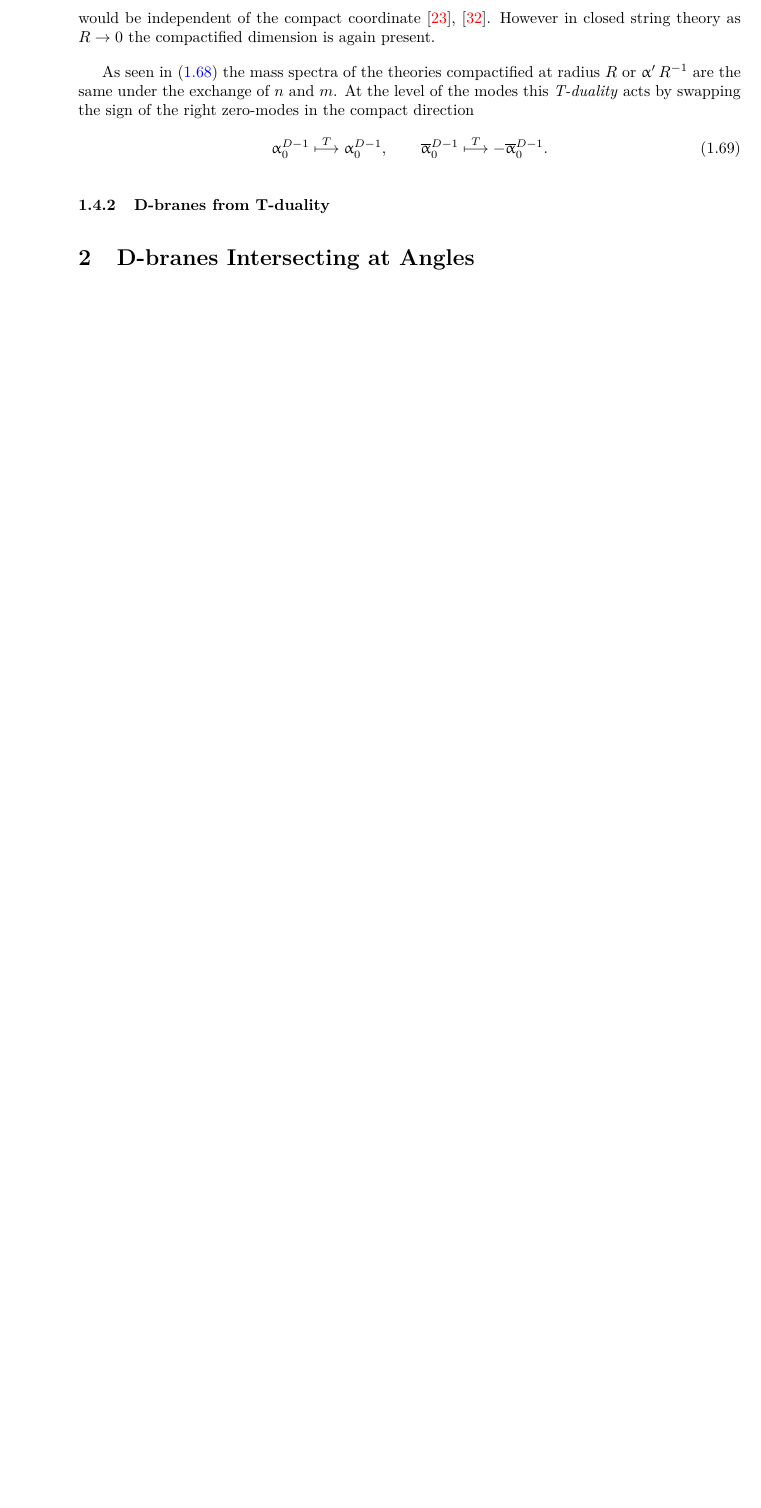
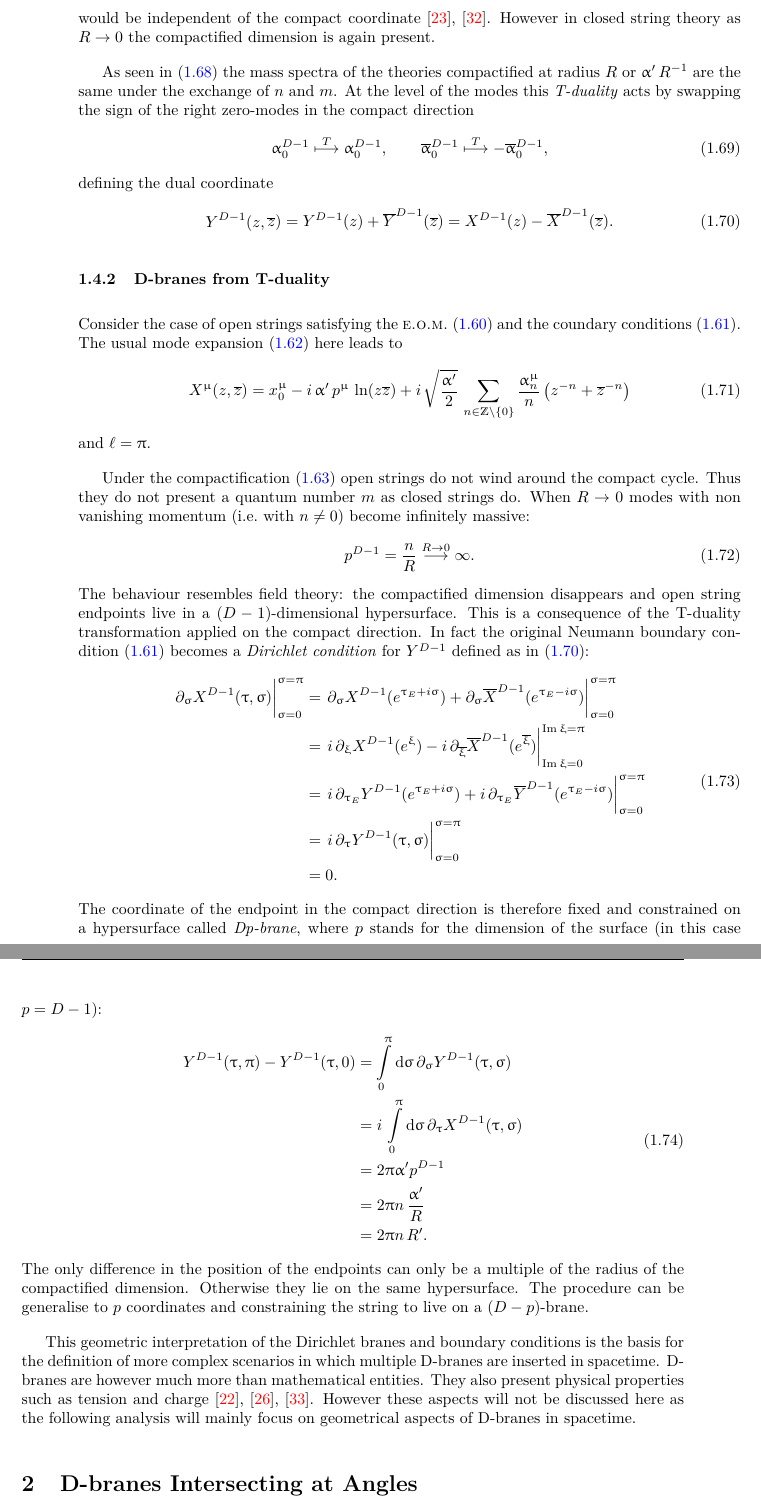
Before and after one commit to thesfinox/phd-thesis, a LaTeX thesis (thesis.tex, which reads sec/part1/introduction.tex): part of page 28 of 38 before the commit and two parts of pages 28 and 29 of 40 after it, the two joined at a grey line, cut so that both start at the same text, the shorter picture padded with empty space. Compiled offline with pdfLaTeX.

Commit message:
First draft of the introduction
Signed-off-by: Riccardo Finotello <riccardo.finotello@gmail.com>

```diff
--- a/sec/part1/introduction.tex
+++ b/sec/part1/introduction.tex
@@ -1098,12 +1102,91 @@ At the level of the modes this \emph{T-duality} acts by swapping the sign of the
 \begin{equation}
   \alpha_0^{D-1} \stackrel{T}{\longmapsto} \alpha_0^{D-1},
   \qquad
-  \balpha_0^{D-1} \stackrel{T}{\longmapsto} - \balpha_0^{D-1}.
+  \balpha_0^{D-1} \stackrel{T}{\longmapsto} - \balpha_0^{D-1},
+\end{equation}
+defining the dual coordinate
+\begin{equation}
+  Y^{D-1}( z, \bz ) = Y^{D-1}( z ) + \overline{Y}^{D-1}( \bz ) =  X^{D-1}( z ) - \bX^{D-1}( \bz ).
+  \label{eq:tduality:compactdirection}
 \end{equation}
 
 
 
 \subsubsection{D-branes from T-duality}
 
+Consider the case of open strings satisfying the \eom~\eqref{eq:tduality:eom} and the coundary conditions~\eqref{eq:tduality:bc}.
+The usual mode expansion~\eqref{eq:tduality:modes} here leads to
+\begin{equation}
+  X^{\mu}( z, \bz )
+  =
+  x_0^{\mu}
+  -
+  i\, \ap\, p^{\mu}\, \ln( z \bz )
+  +
+  i\, \sqrt{\frac{\ap}{2}}\,
+  \sum\limits_{n \in \Z \setminus \{0\}}
+  \frac{\alpha_n^{\mu}}{n} \left( z^{-n} + \bz^{-n} \right)
+\end{equation}
+and $\ell = \pi$.
+
+Under the compactification~\eqref{eq:tduality:compactification} open strings do not wind around the compact cycle.
+Thus they do not present a quantum number $m$ as closed strings do.
+When $R \to 0$ modes with non vanishing momentum (i.e.\ with $n \neq 0$) become infinitely massive:
+\begin{equation}
+  p^{D-1}
+  =
+  \frac{n}{R} \stackrel{R \to 0}{\longrightarrow} \infty.
+\end{equation}
+The behaviour resembles field theory: the compactified dimension disappears and open string endpoints live in a $(D-1)$-dimensional hypersurface.
+This is a consequence of the T-duality transformation applied on the compact direction.
+In fact the original Neumann boundary condition~\eqref{eq:tduality:bc} becomes a \emph{Dirichlet condition} for $Y^{D-1}$ defined as in~\eqref{eq:tduality:compactdirection}:
+\begin{equation}
+  \begin{split}
+    \eval{\ipd{\sigma} X^{D-1}( \tau, \sigma )}^{\sigma = \pi}_{\sigma = 0}
+    & =
+    \eval{\ipd{\sigma} X^{D-1}( e^{\tau_E + i \sigma} ) + \ipd{\sigma} \bX^{D-1}( e^{\tau_E - i \sigma} )}^{\sigma = \pi}_{\sigma = 0}
+    \\
+    & =
+    \eval{i\, \ipd{\xi} X^{D-1}( e^{\xi} ) - i\, \ipd{\bxi} \bX^{D-1}( e^{\bxi} )}^{\Im \xi = \pi}_{\Im \xi = 0}
+    \\
+    & =
+    \eval{i\, \ipd{\tau_E} Y^{D-1}( e^{\tau_E + i \sigma} ) + i\, \ipd{\tau_E} \overline{Y}^{D-1}( e^{\tau_E - i \sigma} )}^{\sigma = \pi}_{\sigma = 0}
+    \\
+    & =
+    \eval{i\, \ipd{\tau} Y^{D-1}( \tau, \sigma )}^{\sigma = \pi}_{\sigma = 0}
+    \\
+    & =
+    0.
+  \end{split}
+\end{equation}
+The coordinate of the endpoint in the compact direction is therefore fixed and constrained on a hypersurface called \emph{Dp-brane}, where $p$ stands for the dimension of the surface (in this case $p = D - 1$):
+\begin{equation}
+  \begin{split}
+    Y^{D-1}( \tau, \pi ) - Y^{D-1}( \tau, 0 )
+    & =
+    \finiteint{\sigma}{0}{\pi} \ipd{\sigma} Y^{D-1}( \tau, \sigma )
+    \\
+    & =
+    i\, \finiteint{\sigma}{0}{\pi} \ipd{\tau} X^{D-1}( \tau, \sigma)
+    \\
+    & =
+    2 \pi \ap p^{D-1}
+    \\
+    & =
+    2 \pi n\, \frac{\ap}{R}
+    \\
+    & =
+    2 \pi n\, R'.
+  \end{split}
+\end{equation}
+The only difference in the position of the endpoints can only be a multiple of the radius of the compactified dimension.
+Otherwise they lie on the same hypersurface.
+The procedure can be generalise to $p$ coordinates and constraining the string to live on a $(D - p)$-brane.
+
+This geometric interpretation of the Dirichlet branes and boundary conditions is the basis for the definition of more complex scenarios in which multiple D-branes are inserted in spacetime.
+D-branes are however much more than mathematical entities.
+They also present physical properties such as tension and charge~\cite{DiVecchia:1997:ClassicalPbranesBoundary,DiVecchia:2006:BoundaryStateMagnetized,Polchinski:1995:DirichletBranesRamondRamond}.
+However these aspects will not be discussed here as the following analysis will mainly focus on geometrical aspects of D-branes in spacetime.
+
 
 % vim ft=tex
```
Also changed, not shown: thesis.bib (+10 -0 lines), sec/part1/introduction.tex (6 more changed lines).
